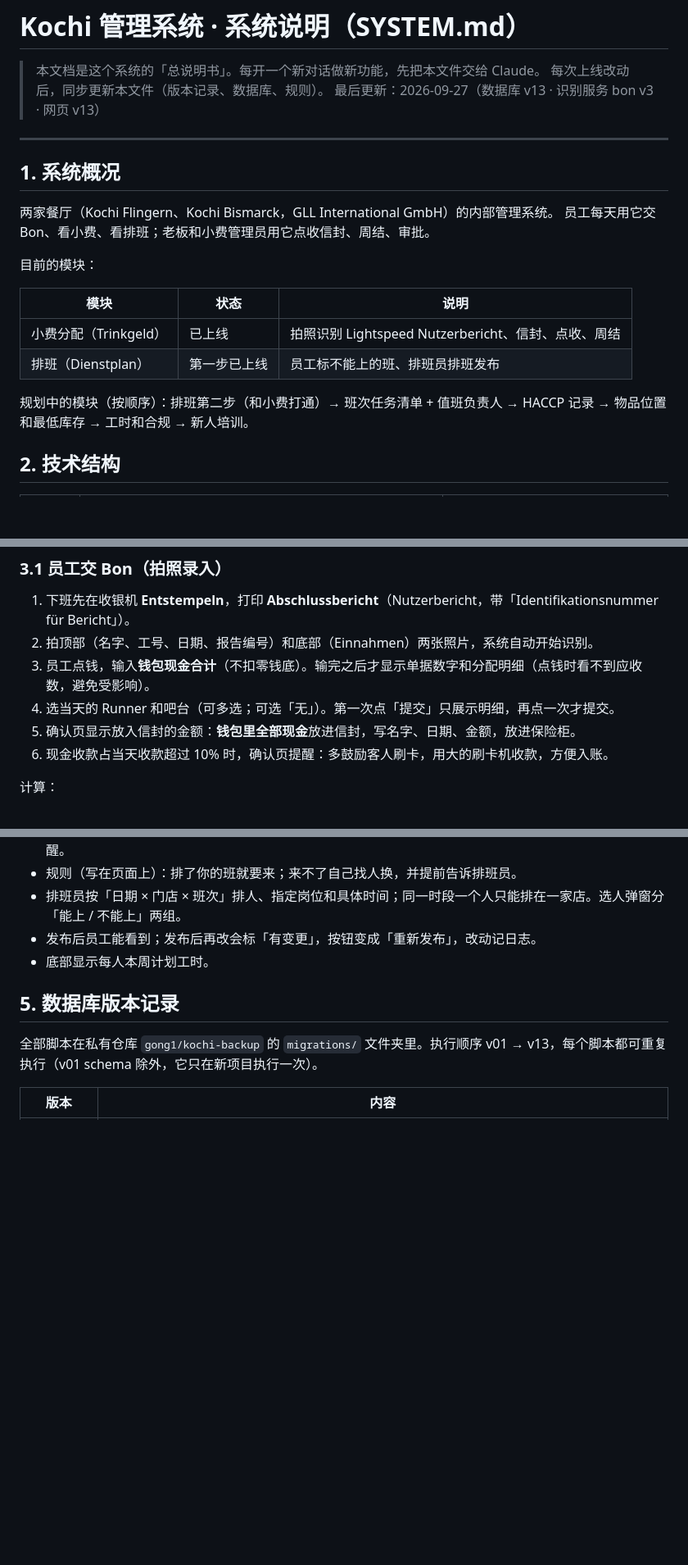
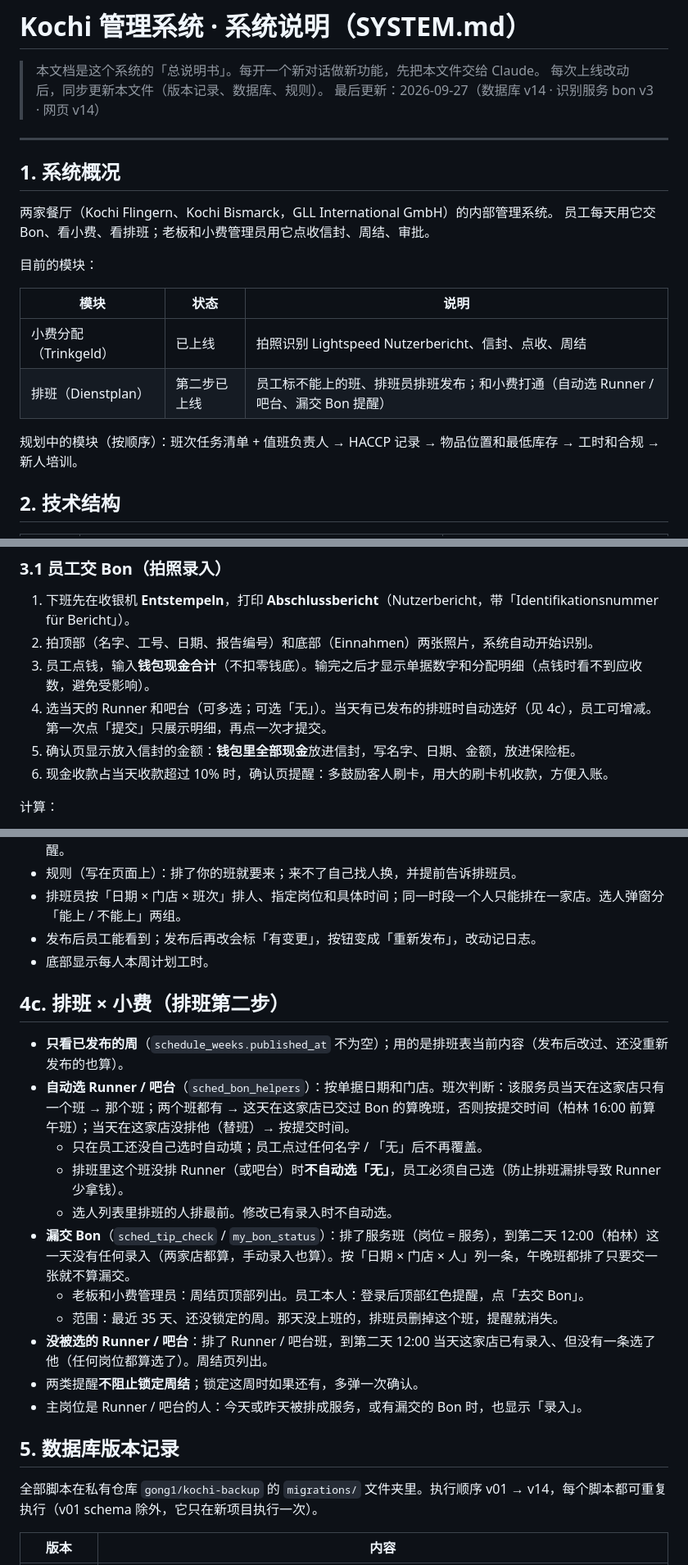
Before and after one commit to gong1/kochi-trinkgeld, a Markdown page: SYSTEM.md, 3 parts joined by grey strips. Shown at 82% size. GitHub-like rendering; blank space fills up the shorter version.

```diff
--- a/SYSTEM.md
+++ b/SYSTEM.md
@@ -2,7 +2,7 @@
 
 > 本文档是这个系统的「总说明书」。每开一个新对话做新功能，先把本文件交给 Claude。
 > 每次上线改动后，同步更新本文件（版本记录、数据库、规则）。
-> 最后更新：2026-09-27（数据库 v13 · 识别服务 bon v3 · 网页 v13）
+> 最后更新：2026-09-27（数据库 v14 · 识别服务 bon v3 · 网页 v14）
 
 ---
 
@@ -16,9 +16,9 @@
 | 模块 | 状态 | 说明 |
 |---|---|---|
 | 小费分配（Trinkgeld） | 已上线 | 拍照识别 Lightspeed Nutzerbericht、信封、点收、周结 |
-| 排班（Dienstplan） | 第一步已上线 | 员工标不能上的班、排班员排班发布 |
+| 排班（Dienstplan） | 第二步已上线 | 员工标不能上的班、排班员排班发布；和小费打通（自动选 Runner / 吧台、漏交 Bon 提醒） |
 
-规划中的模块（按顺序）：排班第二步（和小费打通）→ 班次任务清单 + 值班负责人 → HACCP 记录 → 物品位置和最低库存 → 工时和合规 → 新人培训。
+规划中的模块（按顺序）：班次任务清单 + 值班负责人 → HACCP 记录 → 物品位置和最低库存 → 工时和合规 → 新人培训。
 
 ## 2. 技术结构
 
@@ -64,7 +64,7 @@
 1. 下班先在收银机 **Entstempeln**，打印 **Abschlussbericht**（Nutzerbericht，带「Identifikationsnummer für Bericht」）。
 2. 拍顶部（名字、工号、日期、报告编号）和底部（Einnahmen）两张照片，系统自动开始识别。
 3. 员工点钱，输入**钱包现金合计**（不扣零钱底）。输完之后才显示单据数字和分配明细（点钱时看不到应收数，避免受影响）。
-4. 选当天的 Runner 和吧台（可多选；可选「无」）。第一次点「提交」只展示明细，再点一次才提交。
+4. 选当天的 Runner 和吧台（可多选；可选「无」）。当天有已发布的排班时自动选好（见 4c），员工可增减。第一次点「提交」只展示明细，再点一次才提交。
 5. 确认页显示放入信封的金额：**钱包里全部现金**放进信封，写名字、日期、金额，放进保险柜。
 6. 现金收款占当天收款超过 10% 时，确认页提醒：多鼓励客人刷卡，用大的刷卡机收款，方便入账。
 
@@ -126,9 +126,23 @@
 - 发布后员工能看到；发布后再改会标「有变更」，按钮变成「重新发布」，改动记日志。
 - 底部显示每人本周计划工时。
 
+## 4c. 排班 × 小费（排班第二步）
+
+- **只看已发布的周**（`schedule_weeks.published_at` 不为空）；用的是排班表当前内容（发布后改过、还没重新发布的也算）。
+- **自动选 Runner / 吧台**（`sched_bon_helpers`）：按单据日期和门店。班次判断：该服务员当天在这家店只有一个班 → 那个班；两个班都有 → 这天在这家店已交过 Bon 的算晚班，否则按提交时间（柏林 16:00 前算午班）；当天在这家店没排他（替班）→ 按提交时间。
+  - 只在员工还没自己选时自动填；员工点过任何名字 / 「无」后不再覆盖。
+  - 排班里这个班没排 Runner（或吧台）时**不自动选「无」**，员工必须自己选（防止排班漏排导致 Runner 少拿钱）。
+  - 选人列表里排班的人排最前。修改已有录入时不自动选。
+- **漏交 Bon**（`sched_tip_check` / `my_bon_status`）：排了服务班（岗位 = 服务），到第二天 12:00（柏林）这一天没有任何录入（两家店都算，手动录入也算）。按「日期 × 门店 × 人」列一条，午晚班都排了只要交一张就不算漏交。
+  - 老板和小费管理员：周结页顶部列出。员工本人：登录后顶部红色提醒，点「去交 Bon」。
+  - 范围：最近 35 天、还没锁定的周。那天没上班的，排班员删掉这个班，提醒就消失。
+- **没被选的 Runner / 吧台**：排了 Runner / 吧台班，到第二天 12:00 当天这家店已有录入、但没有一条选了他（任何岗位都算选了）。周结页列出。
+- 两类提醒**不阻止锁定周结**；锁定这周时如果还有，多弹一次确认。
+- 主岗位是 Runner / 吧台的人：今天或昨天被排成服务，或有漏交的 Bon 时，也显示「录入」。
+
 ## 5. 数据库版本记录
 
-全部脚本在私有仓库 `gong1/kochi-backup` 的 `migrations/` 文件夹里。执行顺序 v01 → v13，每个脚本都可重复执行（v01 schema 除外，它只在新项目执行一次）。
+全部脚本在私有仓库 `gong1/kochi-backup` 的 `migrations/` 文件夹里。执行顺序 v01 → v14，每个脚本都可重复执行（v01 schema 除外，它只在新项目执行一次）。
 
 | 版本 | 内容 |
 |---|---|
```
Also changed, not shown: other parts of SYSTEM.md (+2 -1 lines).
